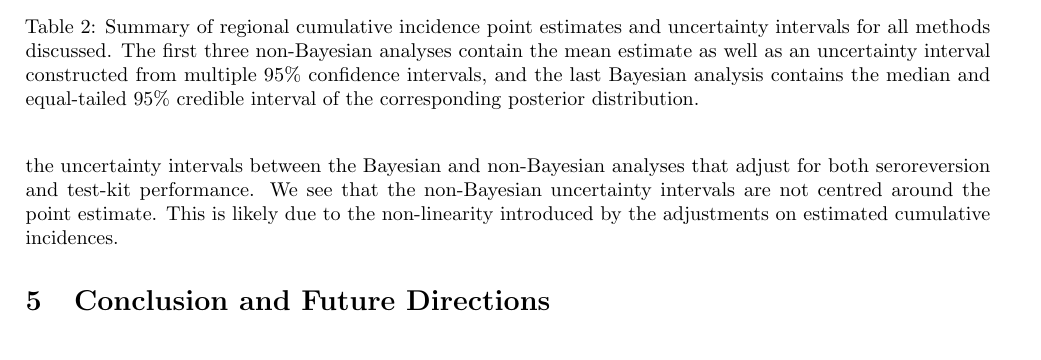
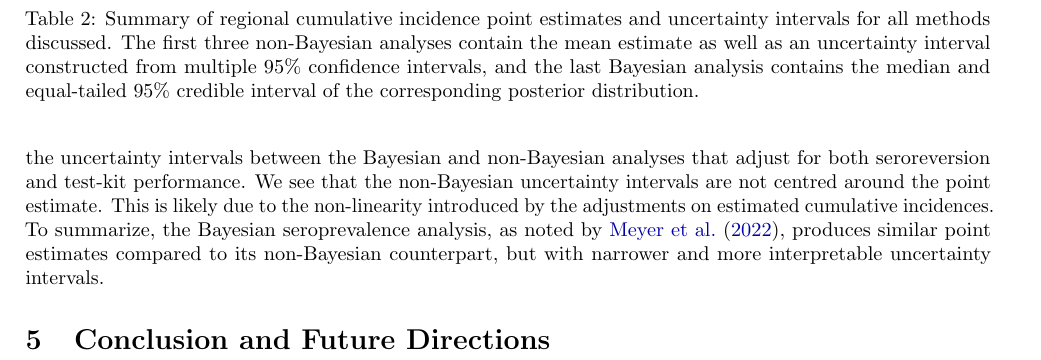
Before and after one commit to NaitongChen/QP-4, a LaTeX document (report/main.tex, which reads report/sections/project.tex): part of page 9 of 13, cut so that both start at the same text. Compiled offline with pdfLaTeX.

Commit message:
minor ed

```diff
--- a/report/sections/project.tex
+++ b/report/sections/project.tex
@@ -87,7 +87,7 @@ To compare the Bayesian model output, we also conduct a number of frequentist se
 \subsection{Discussion of analysis results}
 The estimated regional cumulative incidences as well as their corresponding uncertainty intervals from each of the four analyses are summarized in \cref{tab:results}. We see that from each of the four analyses, the estimated cumulative incidence in the Montreal-Laval region is the highest, and those of the other two regions are similar to each other, with the region surrounding Montreal-Laval having a slightly higher estimated cumulative incidence. We now look at the estimate for the same region across the three non-Bayesian analyses. Going from the raw results to those adjusted for seroreversion, we see that there is an increase in the estimated cumulative incidence. By further adjusting for test-kit performance, we see yet another increase in the estimated cumulative incidence for the same region. This two-step increase is consistently observed for each of the three regions in Quebec. This pattern is sensible as with each additional adjustment, we are inherently adding to the cumulative incidence estimate by including parts of the population that previously would not have been considered. However, as we increase the number of items that we adjust for (seroreversion and test-kit performance), we also encounter more sources of uncertainty. Given that we have constructed our uncertainty intervals using the combination of individual 95\% confidence interval endpoints that yield the lowest and highest estimates, the resulting intervals grow wider and wider. Take the Montreal-Laval region as an example, the width of the uncertainty interval increases from $0.34$ in the raw results to $0.113$ in the analysis that accounts for both seroreversion and test-kit performance. The width of the interval more than triples. It is worth mentioning that the uncertainty intervals for $s_{prev}$ for each region (or equivalently $s_{11}, s_{12}, s_{13}$) cross zero. In other words, they contain a negative lowerbound.\\
 \newline$ $
-We now turn our attention to the output of the Bayesian model. Since the priors for each parameter of interst are properly set up, none of the estimates are negative (\cref{fig:local_trace,fig:global_trace}). Compared to the non-Bayesian analysis that also adjusts for both seroreversion and test-kit performance, we see that the point estimates for each region are very similar to each other, with the Bayesian point estimates being slightly lower. At the same time, the Bayesian $95$\% credible intervals are consistently narrower than the corresponding non-Bayesian uncertainty intervals. Again taking the Montreal-Laval region as an example, the Bayesian credible interval has a width of $0.046$, which is less than half of the width of the non-Bayesian interval ($0.113$). \cref{fig:intervals} visualizes the uncertainty intervals between the Bayesian and non-Bayesian analyses that adjust for both seroreversion and test-kit performance. We see that the non-Bayesian uncertainty intervals are not centred around the point estimate. This is likely due to the non-linearity introduced by the adjustments on estimated cumulative incidences.
+We now turn our attention to the output of the Bayesian model. Since the priors for each parameter of interst are properly set up, none of the estimates are negative (\cref{fig:local_trace,fig:global_trace}). Compared to the non-Bayesian analysis that also adjusts for both seroreversion and test-kit performance, we see that the point estimates for each region are very similar to each other, with the Bayesian point estimates being slightly lower. At the same time, the Bayesian $95$\% credible intervals are consistently narrower than the corresponding non-Bayesian uncertainty intervals. Again taking the Montreal-Laval region as an example, the Bayesian credible interval has a width of $0.046$, which is less than half of the width of the non-Bayesian interval ($0.113$). \cref{fig:intervals} visualizes the uncertainty intervals between the Bayesian and non-Bayesian analyses that adjust for both seroreversion and test-kit performance. We see that the non-Bayesian uncertainty intervals are not centred around the point estimate. This is likely due to the non-linearity introduced by the adjustments on estimated cumulative incidences. To summarize, the Bayesian seroprevalence analysis, as noted by \cite{meyer2022adjusting}, produces similar point estimates compared to its non-Bayesian counterpart, but with narrower and more interpretable uncertainty intervals.
 
 \begin{table}[]
 \centering
```
